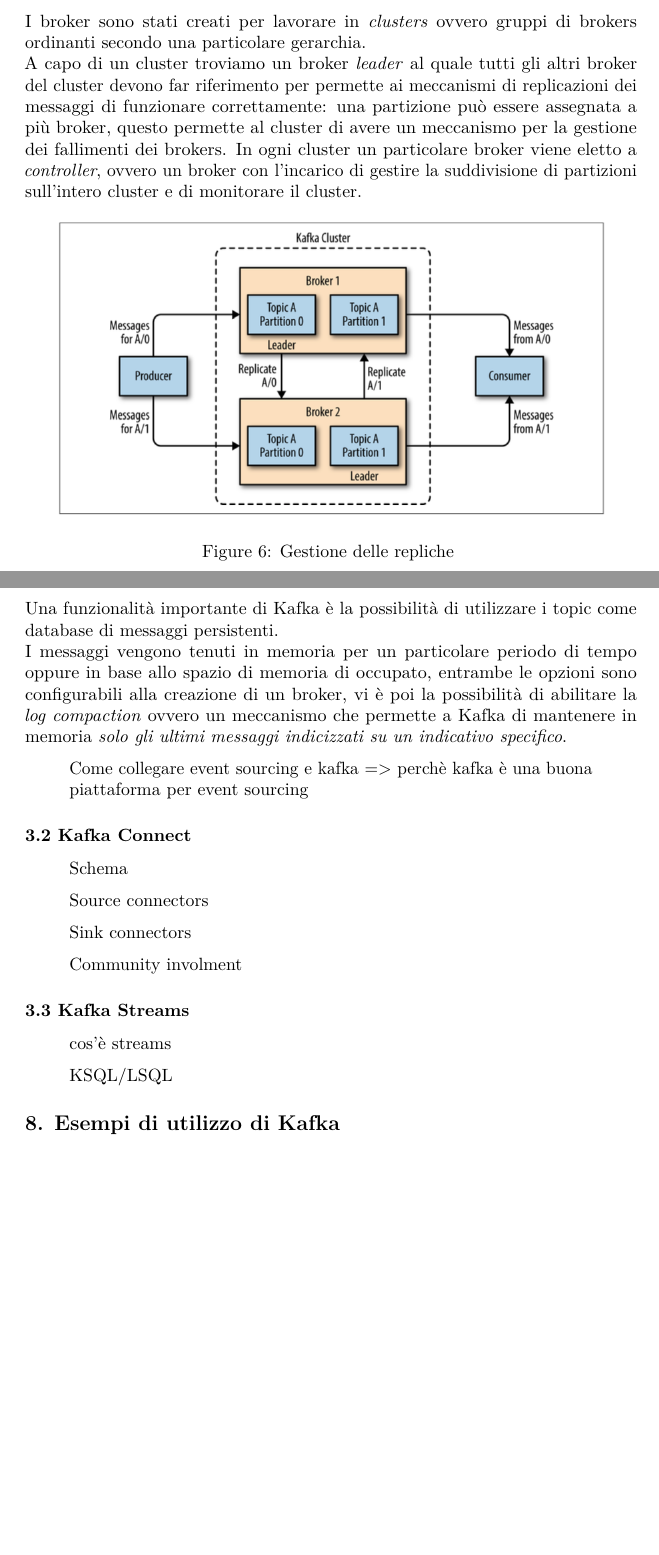
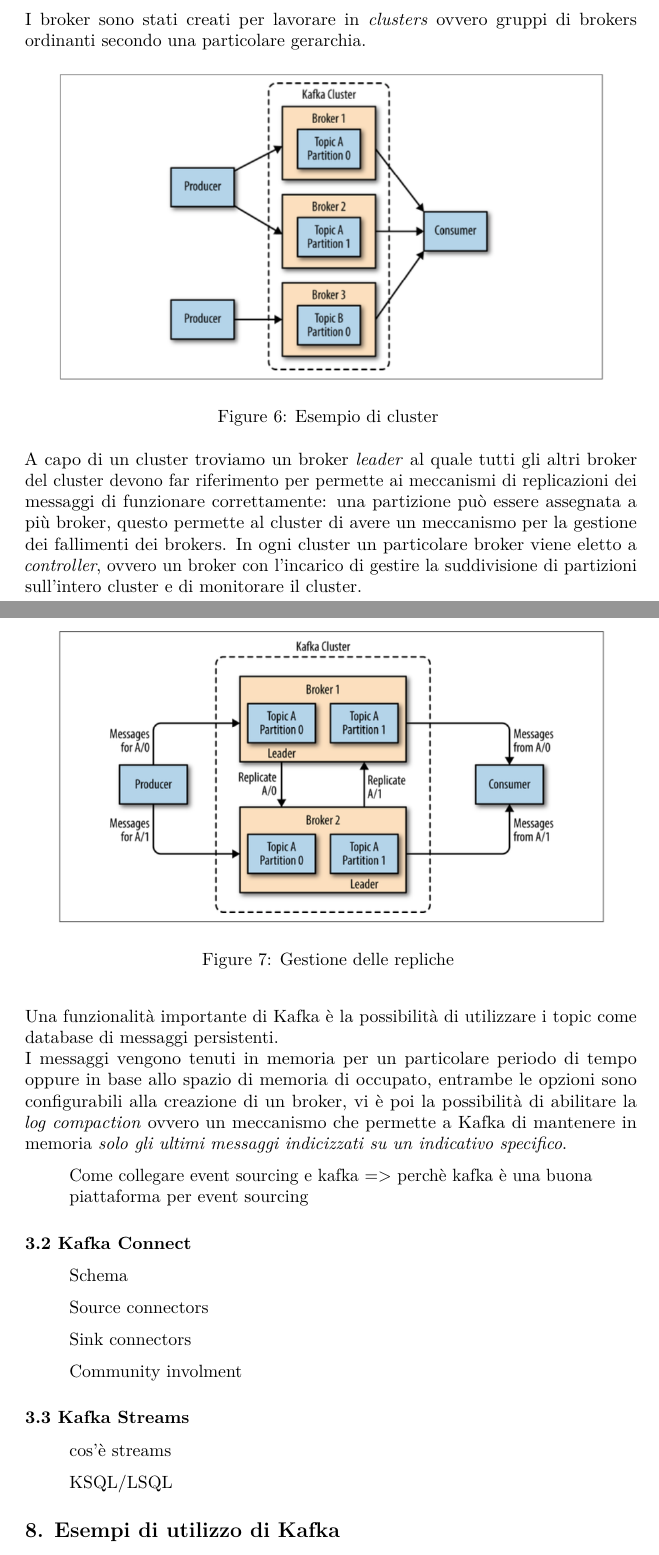
Before and after one commit to indaco789/Thesis, a LaTeX document (latex_output/test1.tex): two parts of pages 15 and 16 of 17, joined at a grey line, cut so that both start at the same text, the shorter picture padded with empty space. Compiled offline with pdfLaTeX.

Commit message:
intro brokers/clusters

```diff
--- a/latex_output/test1.tex
+++ b/latex_output/test1.tex
@@ -655,7 +655,14 @@
 miglialia di partizioni e millioni di messaggi al secondo.
 
 I broker sono stati creati per lavorare in \emph{clusters} ovvero gruppi
-di brokers ordinanti secondo una particolare gerarchia.\\
+di brokers ordinanti secondo una particolare gerarchia.
+
+\begin{figure}
+\centering
+\includegraphics[width=0.90000\textwidth]{../images/kafka-cluster.png}
+\caption{Esempio di cluster \label{figure_5}}
+\end{figure}
+
 A capo di un cluster troviamo un broker \emph{leader} al quale tutti gli
 altri broker del cluster devono far riferimento per permette ai
 meccanismi di replicazioni dei messaggi di funzionare correttamente: una
@@ -668,7 +675,7 @@
 \begin{figure}
 \centering
 \includegraphics[width=0.90000\textwidth]{../images/partition-replica.png}
-\caption{Gestione delle repliche \label{figure_4}}
+\caption{Gestione delle repliche \label{figure_5}}
 \end{figure}
 
 \newpage
```
Also changed, not shown: Thesis.md (+4 -1 lines), images/kafka-cluster.png (added), latex_output/test1.pdf, 3 other files.
